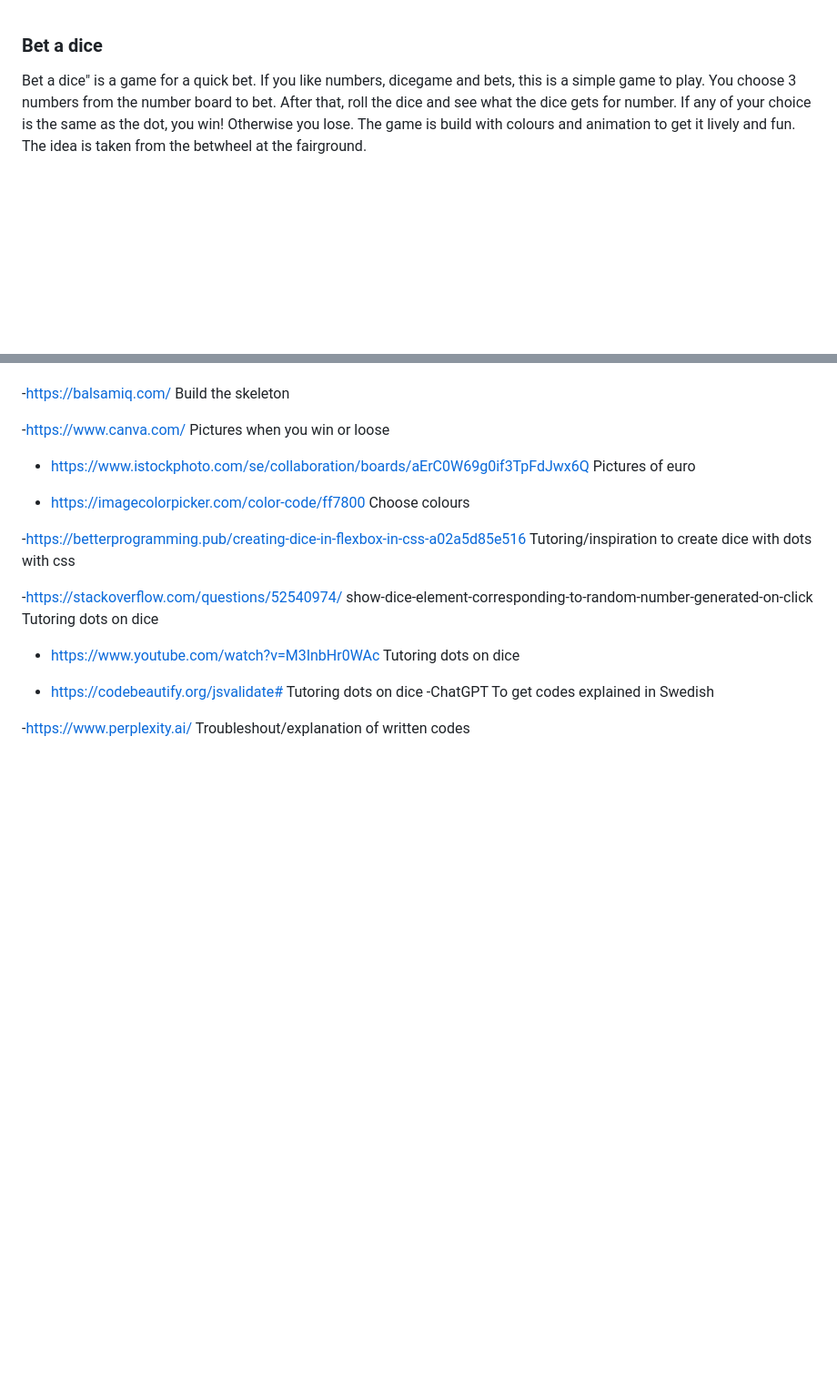
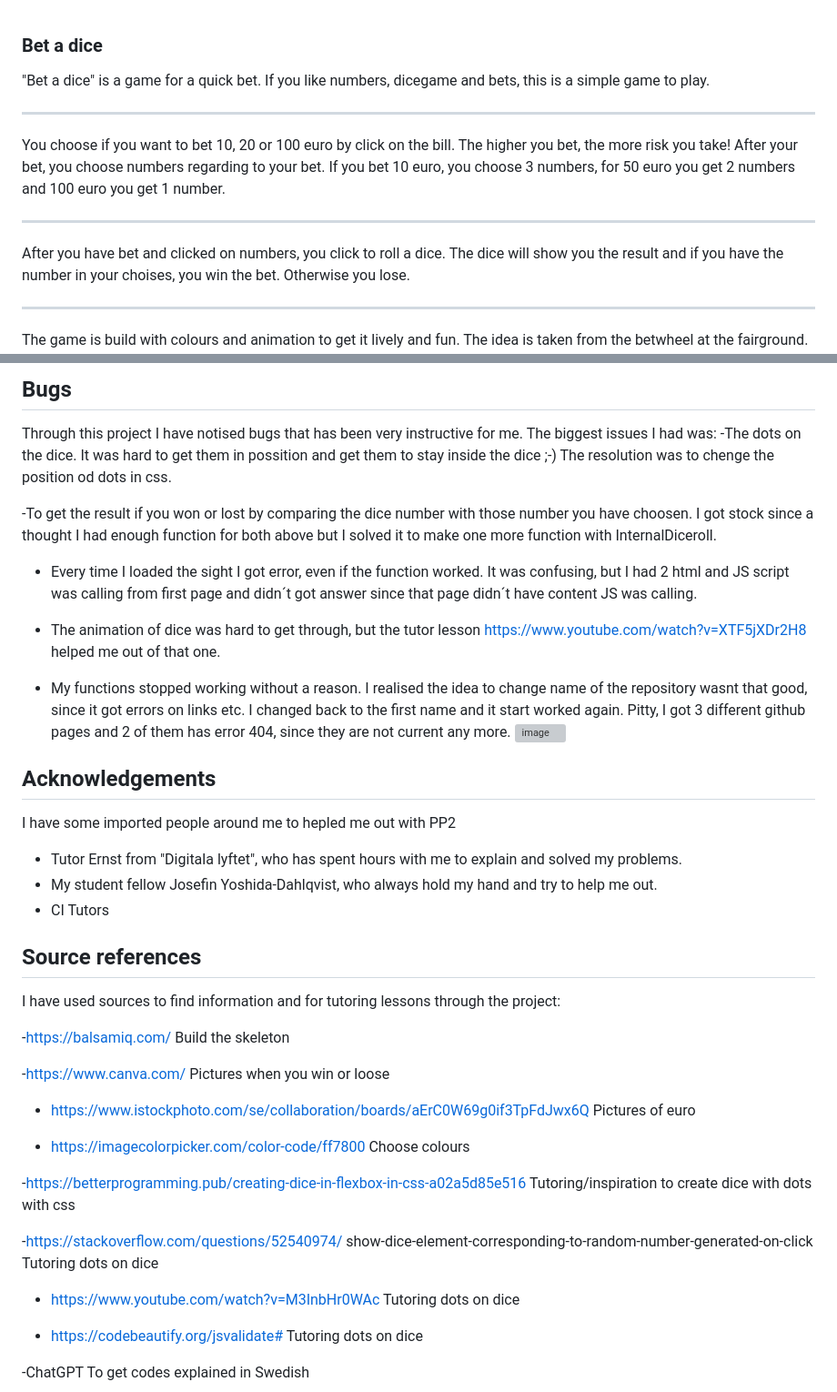
Before and after one commit to Christina5P/Are-you-a-dice-player, a Markdown page: README.md, 2 parts joined by grey strips. Shown at 91% size. GitHub-like rendering; blank space fills up the shorter version; grey boxes are pictures that could not be loaded.

```diff
--- a/README.md
+++ b/README.md
@@ -1,9 +1,14 @@
 ### Bet a dice
 
-Bet a dice" is a game for a quick bet.
+"Bet a dice" is a game for a quick bet.
 If you like numbers, dicegame and bets, this is a simple game to play.
-You choose 3 numbers from the number board to bet.
-After that, roll the dice and see what the dice gets for number.
-If any of your choice is the same as the dot, you win! Otherwise you lose.
+<hr>
+You choose if you want to bet 10, 20 or 100 euro by click on the bill.
+The higher you bet, the more risk you take!
+After your bet, you choose numbers regarding to your bet. If you bet 10 euro, you choose 3 numbers, for 50 euro you get 2 numbers and 100 euro you get 1 number.
+<hr>
+After you have bet and clicked on numbers, you click to roll a dice.
+The dice will show you the result and if you have the number in your choises, you win the bet. Otherwise you lose.
+<hr>
 The game is build with colours and animation to get it lively and fun.
 The idea is taken from the betwheel at the fairground.
@@ -73,3 +98,35 @@ Right hand side will represent a best score list with rolls for 24. When you rea
+## Bugs
+Through this project I have notised bugs that has been very instructive for me.
+The biggest issues I had was:
+-The dots on the dice. It was hard to get them in possition and get them to stay inside the dice ;-)
+The resolution was to chenge the position od dots in css.
+
+-To get the result if you won or lost by comparing the dice number with those number you have choosen.
+I got stock since a thought I had enough function for both above but I solved it to make one more function with InternalDiceroll.
+
+- Every time I loaded the sight I got error, even if the function worked.
+It was confusing, but I had 2 html and JS script was calling from first page and didn´t got answer since that page didn´t have content JS was calling.
+
+- The animation of dice was hard to get through, but the tutor lesson https://www.youtube.com/watch?v=XTF5jXDr2H8 helped me out of that one.
+
+- My functions stopped working without a reason.
+I realised the idea to change name of the repository wasnt that good, since it got errors on links etc.
+I changed back to the first name and it start worked again.
+Pitty, I got 3 different github pages and 2 of them has error 404, since they are not current any more.
+![image](https://github.com/Christina5P/are-you-a-dice-player/assets/160019695/5579bd95-2bfb-4f55-be24-c7ea9d620eff)
+
+
+## Acknowledgements
+
+I have some imported people around me to hepled me out with PP2
+* Tutor Ernst from "Digitala lyftet", who has spent hours with me to explain and solved my problems.
+* My student fellow Josefin Yoshida-Dahlqvist, who always hold my hand and try to help me out.
+* CI Tutors
+
+
+## Source references
+
+I have used sources to find information and for tutoring lessons through the project:
 
 -https://balsamiq.com/
  Build the skeleton
```
Also changed, not shown: other parts of README.md (+38 -17 lines).
